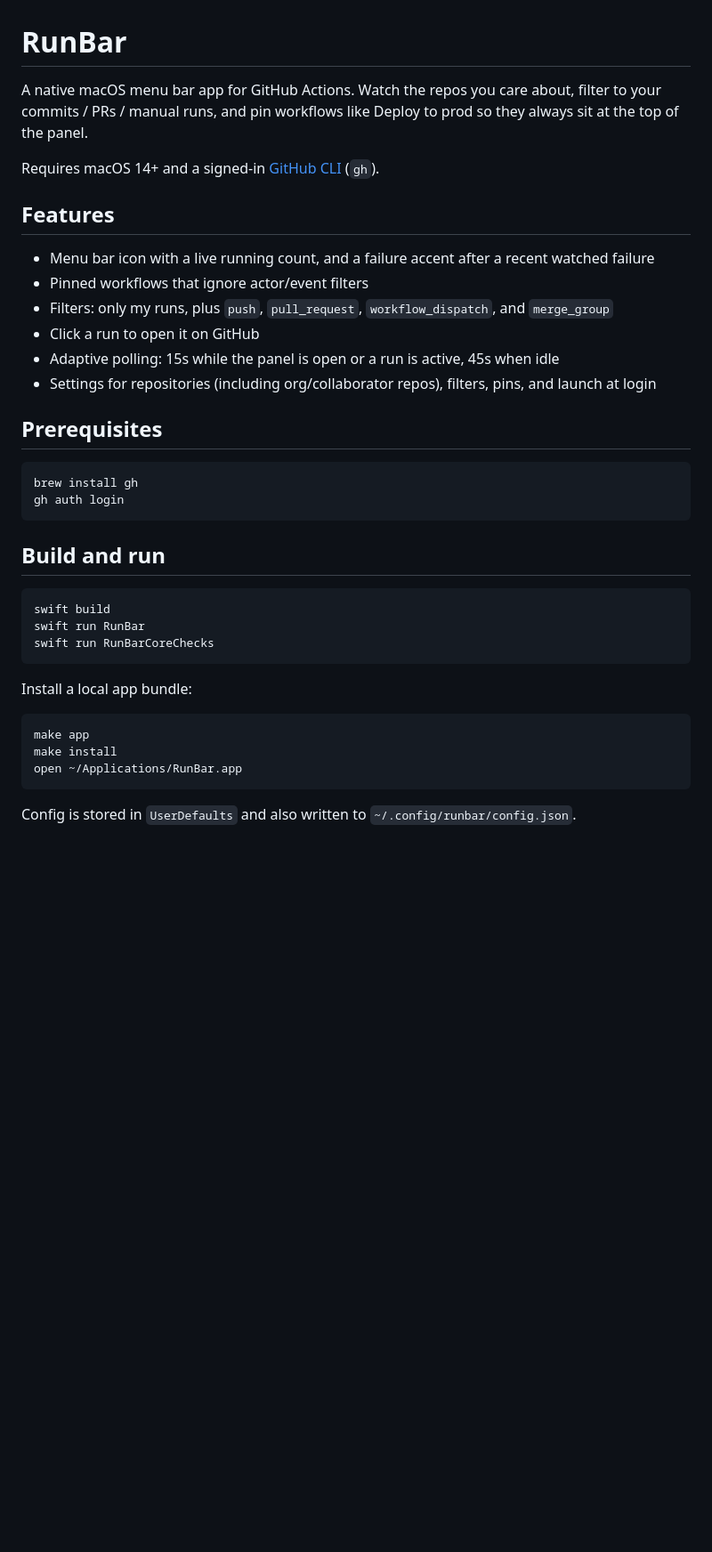
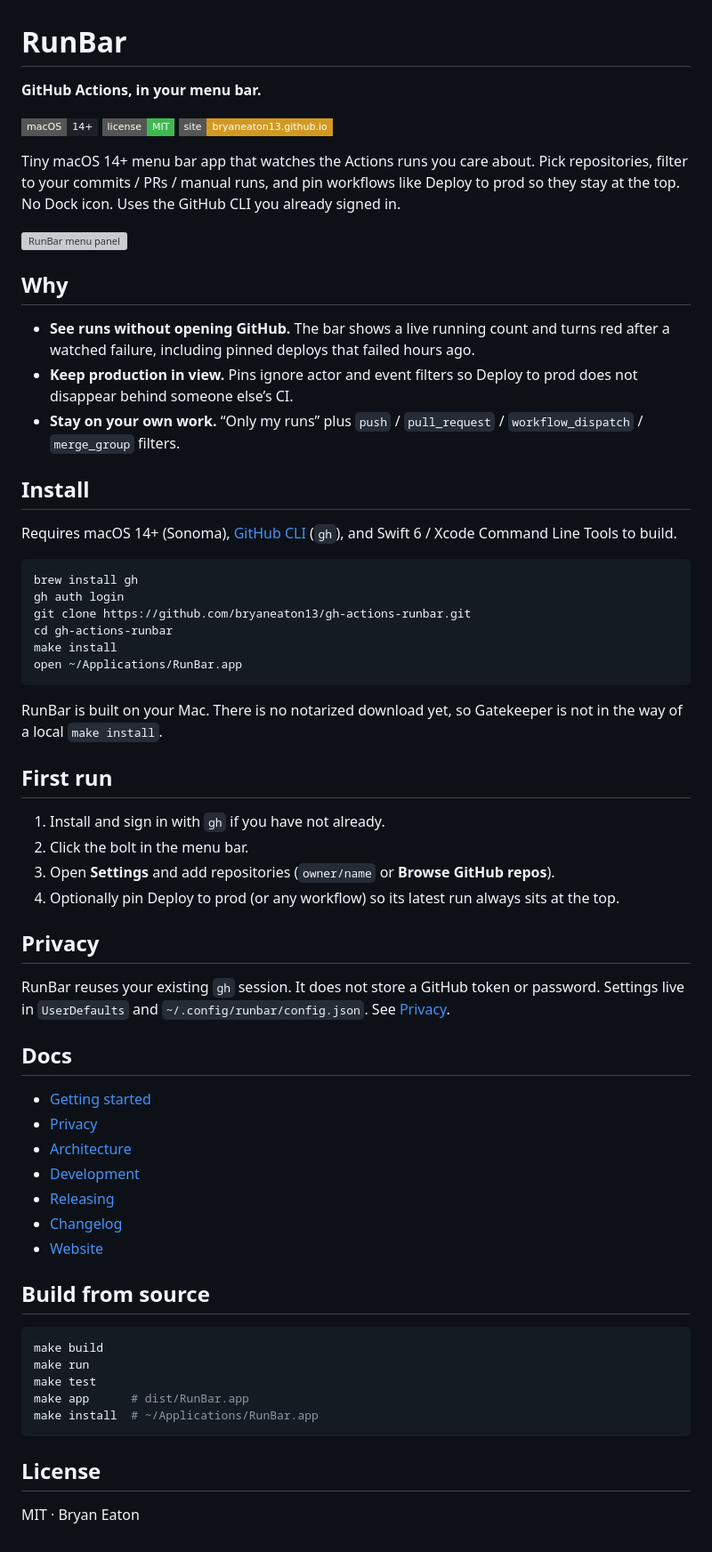
Before and after one commit to bryaneaton13/gh-actions-runbar, a Markdown page: README.md, the part around the change. Shown at 89% size. Rendered like a GitHub page; badges without logos; blank space fills up the shorter version; grey boxes are pictures that could not be loaded.

````diff
--- a/README.md
+++ b/README.md
@@ -1,39 +1,67 @@
 # RunBar
 
-A native macOS menu bar app for GitHub Actions. Watch the repos you care about, filter to your commits / PRs / manual runs, and pin workflows like Deploy to prod so they always sit at the top of the panel.
+**GitHub Actions, in your menu bar.**
 
-Requires macOS 14+ and a signed-in [GitHub CLI](https://cli.github.com/) (`gh`).
+[![macOS 14+](https://img.shields.io/badge/macOS-14%2B-1c2028?style=flat-square)](https://github.com/bryaneaton13/gh-actions-runbar#install)
+[![License: MIT](https://img.shields.io/badge/license-MIT-3fb950?style=flat-square)](LICENSE)
+[![Site](https://img.shields.io/badge/site-bryaneaton13.github.io-d29922?style=flat-square)](https://bryaneaton13.github.io/gh-actions-runbar/)
 
-## Features
+Tiny macOS 14+ menu bar app that watches the Actions runs you care about. Pick repositories, filter to your commits / PRs / manual runs, and pin workflows like Deploy to prod so they stay at the top. No Dock icon. Uses the GitHub CLI you already signed in.
 
-- Menu bar icon with a live running count, and a failure accent after a recent watched failure
-- Pinned workflows that ignore actor/event filters
-- Filters: only my runs, plus `push`, `pull_request`, `workflow_dispatch`, and `merge_group`
-- Click a run to open it on GitHub
-- Adaptive polling: 15s while the panel is open or a run is active, 45s when idle
-- Settings for repositories (including org/collaborator repos), filters, pins, and launch at login
+![RunBar menu panel](docs/assets/screenshot.svg)
 
-## Prerequisites
+## Why
+
+- **See runs without opening GitHub.** The bar shows a live running count and turns red after a watched failure, including pinned deploys that failed hours ago.
+- **Keep production in view.** Pins ignore actor and event filters so Deploy to prod does not disappear behind someone else’s CI.
+- **Stay on your own work.** “Only my runs” plus `push` / `pull_request` / `workflow_dispatch` / `merge_group` filters.
+
+## Install
+
+Requires macOS 14+ (Sonoma), [GitHub CLI](https://cli.github.com/) (`gh`), and Swift 6 / Xcode Command Line Tools to build.
 
 ```bash
 brew install gh
 gh auth login
-```
-
-## Build and run
-
-```bash
-swift build
-swift run RunBar
-swift run RunBarCoreChecks
-```
-
-Install a local app bundle:
-
-```bash
-make app
+git clone https://github.com/bryaneaton13/gh-actions-runbar.git
+cd gh-actions-runbar
 make install
 open ~/Applications/RunBar.app
 ```
 
-Config is stored in `UserDefaults` and also written to `~/.config/runbar/config.json`.
+RunBar is built on your Mac. There is no notarized download yet, so Gatekeeper is not in the way of a local `make install`.
+
+## First run
+
+1. Install and sign in with `gh` if you have not already.
+2. Click the bolt in the menu bar.
+3. Open **Settings** and add repositories (`owner/name` or **Browse GitHub repos**).
+4. Optionally pin Deploy to prod (or any workflow) so its latest run always sits at the top.
+
+## Privacy
+
+RunBar reuses your existing `gh` session. It does not store a GitHub token or password. Settings live in `UserDefaults` and `~/.config/runbar/config.json`. See [Privacy](docs/privacy.md).
+
+## Docs
+
+- [Getting started](docs/getting-started.md)
+- [Privacy](docs/privacy.md)
+- [Architecture](docs/architecture.md)
+- [Development](docs/development.md)
+- [Releasing](docs/releasing.md)
+- [Changelog](CHANGELOG.md)
+- [Website](https://bryaneaton13.github.io/gh-actions-runbar/)
+
+## Build from source
+
+```bash
+make build
+make run
+make test
+make app      # dist/RunBar.app
+make install  # ~/Applications/RunBar.app
+```
+
+## License
+
+MIT · Bryan Eaton
````
Also changed, not shown: CHANGELOG.md (added, +18 -0 lines), docs/architecture.md (added, +22 -0 lines), docs/development.md (added, +23 -0 lines), docs/getting-started.md (added, +40 -0 lines), docs/privacy.md (added, +22 -0 lines), docs/releasing.md (added, +19 -0 lines), docs/assets/icon.png (added), 2 other files.
